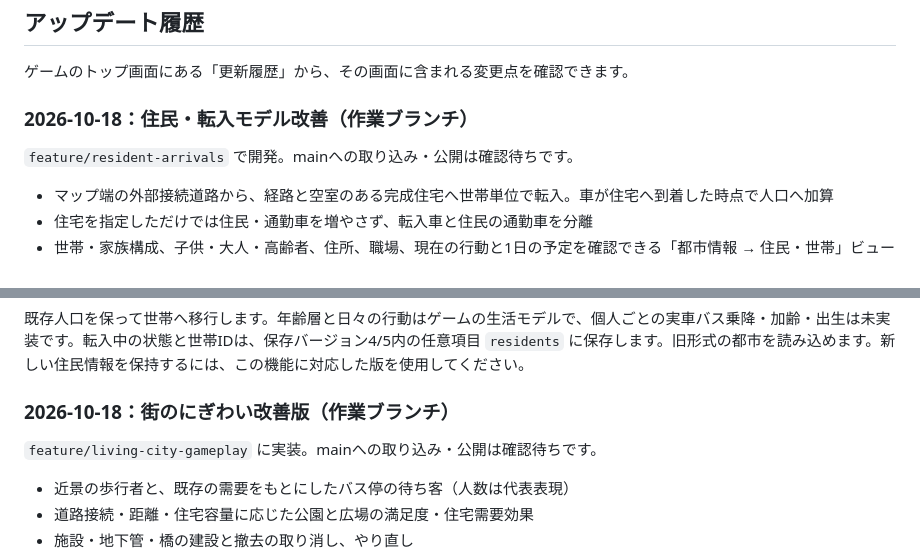
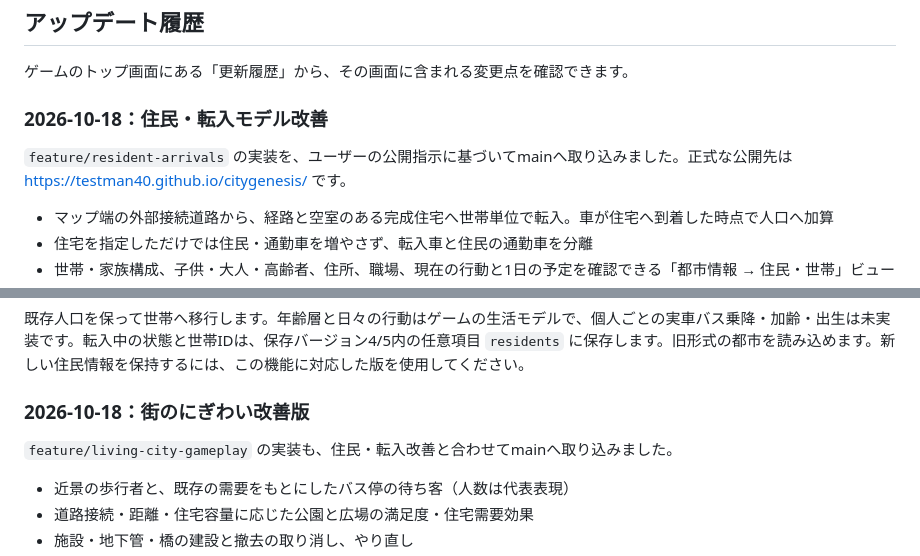
Before and after one commit to testman40/citygenesis, a Markdown page: README.md, 2 parts joined by grey strips. GitHub-like rendering.

Commit message:
Prepare resident and living city improvements for Pages release

```diff
--- a/README.md
+++ b/README.md
@@ -28,9 +28,9 @@ Node.jsはVite 7が対応するバージョン（20.19以上または22.12以上
 
 ゲームのトップ画面にある「更新履歴」から、その画面に含まれる変更点を確認できます。
 
-### 2026-10-18：住民・転入モデル改善（作業ブランチ）
+### 2026-10-18：住民・転入モデル改善
 
-`feature/resident-arrivals` で開発。mainへの取り込み・公開は確認待ちです。
+`feature/resident-arrivals` の実装を、ユーザーの公開指示に基づいてmainへ取り込みました。正式な公開先は https://testman40.github.io/citygenesis/ です。
 
 - マップ端の外部接続道路から、経路と空室のある完成住宅へ世帯単位で転入。車が住宅へ到着した時点で人口へ加算
 - 住宅を指定しただけでは住民・通勤車を増やさず、転入車と住民の通勤車を分離
@@ -43,9 +43,9 @@ Node.jsはVite 7が対応するバージョン（20.19以上または22.12以上
 
 既存人口を保って世帯へ移行します。年齢層と日々の行動はゲームの生活モデルで、個人ごとの実車バス乗降・加齢・出生は未実装です。転入中の状態と世帯IDは、保存バージョン4/5内の任意項目 `residents` に保存します。旧形式の都市を読み込めます。新しい住民情報を保持するには、この機能に対応した版を使用してください。
 
-### 2026-10-18：街のにぎわい改善版（作業ブランチ）
+### 2026-10-18：街のにぎわい改善版
 
-`feature/living-city-gameplay` に実装。mainへの取り込み・公開は確認待ちです。
+`feature/living-city-gameplay` の実装も、住民・転入改善と合わせてmainへ取り込みました。
 
 - 近景の歩行者と、既存の需要をもとにしたバス停の待ち客（人数は代表表現）
 - 道路接続・距離・住宅容量に応じた公園と広場の満足度・住宅需要効果
```
Also changed, not shown: DEVELOPMENT_PLAN.md (+5 -1 lines).
